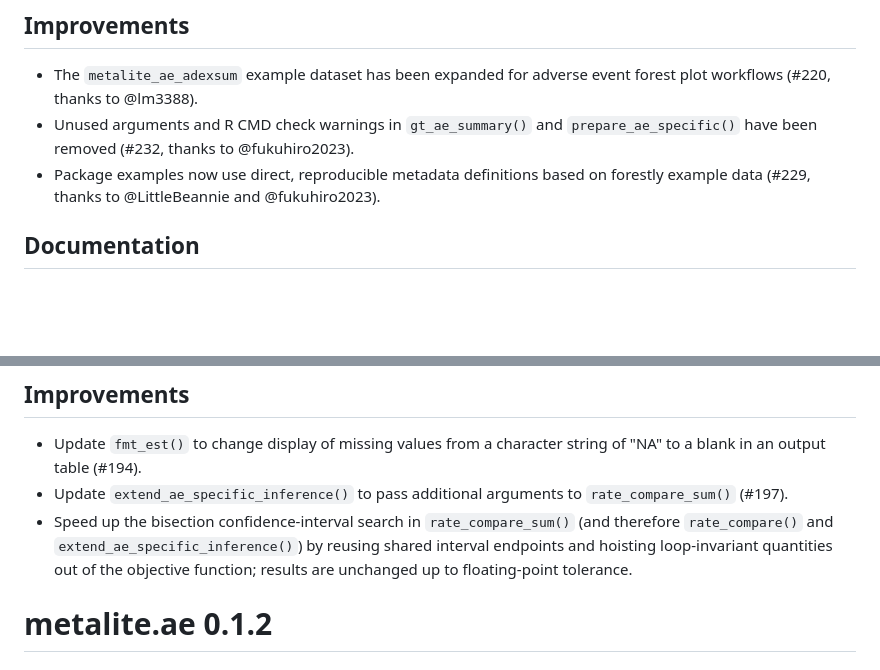
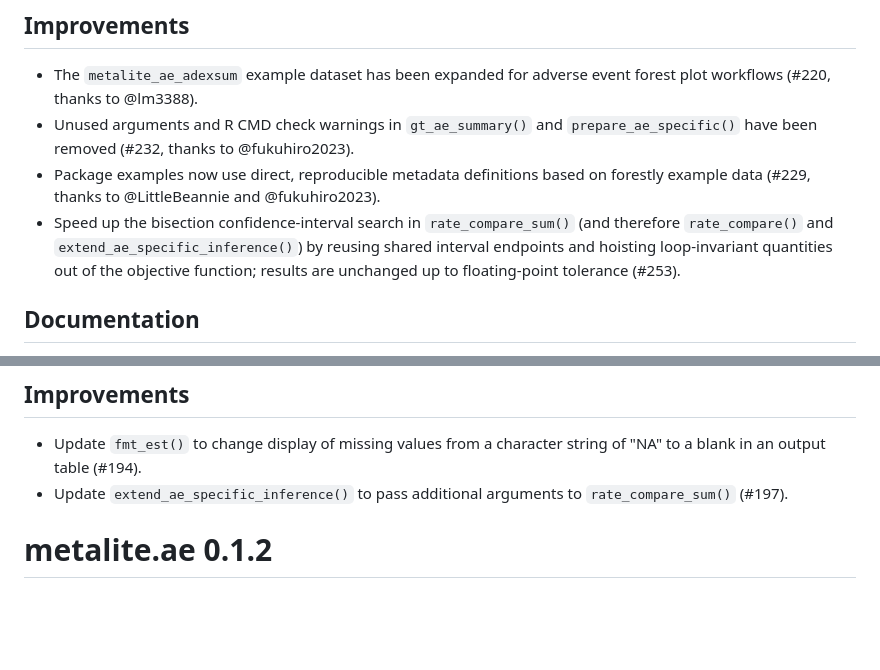
Before and after one commit to Merck/metalite.ae, a Markdown page: NEWS.md, 2 parts joined by grey strips. Drawn GitHub-style; blank space fills up the shorter version.

Commit message:
Move bisection speedup NEWS item to 0.1.4, add PR number
Item was left under the released 0.1.3 section from a stale rebase;
move to 0.1.4 Improvements and reference PR #253.

```diff
--- a/NEWS.md
+++ b/NEWS.md
@@ -40,6 +40,11 @@
     `prepare_ae_specific()` have been removed (#232, thanks to @fukuhiro2023).
 - Package examples now use direct, reproducible metadata definitions based on
     forestly example data (#229, thanks to @LittleBeannie and @fukuhiro2023).
+- Speed up the bisection confidence-interval search in `rate_compare_sum()`
+    (and therefore `rate_compare()` and `extend_ae_specific_inference()`) by
+    reusing shared interval endpoints and hoisting loop-invariant quantities
+    out of the objective function; results are unchanged up to floating-point
+    tolerance (#253).
 
 ## Documentation
 
@@ -73,7 +78,6 @@
 
 -   Update `fmt_est()` to change display of missing values from a character string of "NA" to a blank in an output table (#194).
 -   Update `extend_ae_specific_inference()` to pass additional arguments to `rate_compare_sum()` (#197).
--   Speed up the bisection confidence-interval search in `rate_compare_sum()` (and therefore `rate_compare()` and `extend_ae_specific_inference()`) by reusing shared interval endpoints and hoisting loop-invariant quantities out of the objective function; results are unchanged up to floating-point tolerance.
 
 # metalite.ae 0.1.2
 
```
